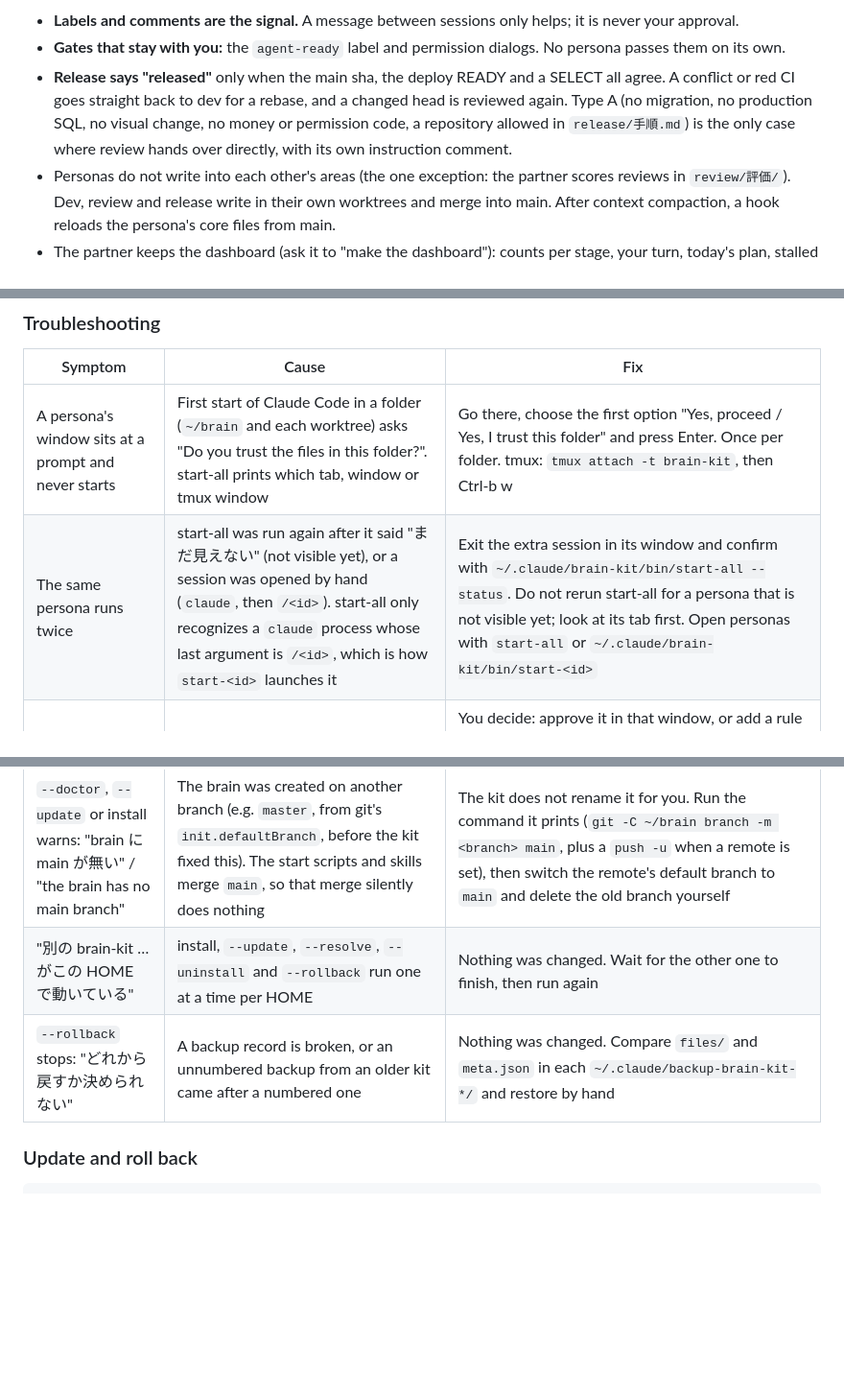
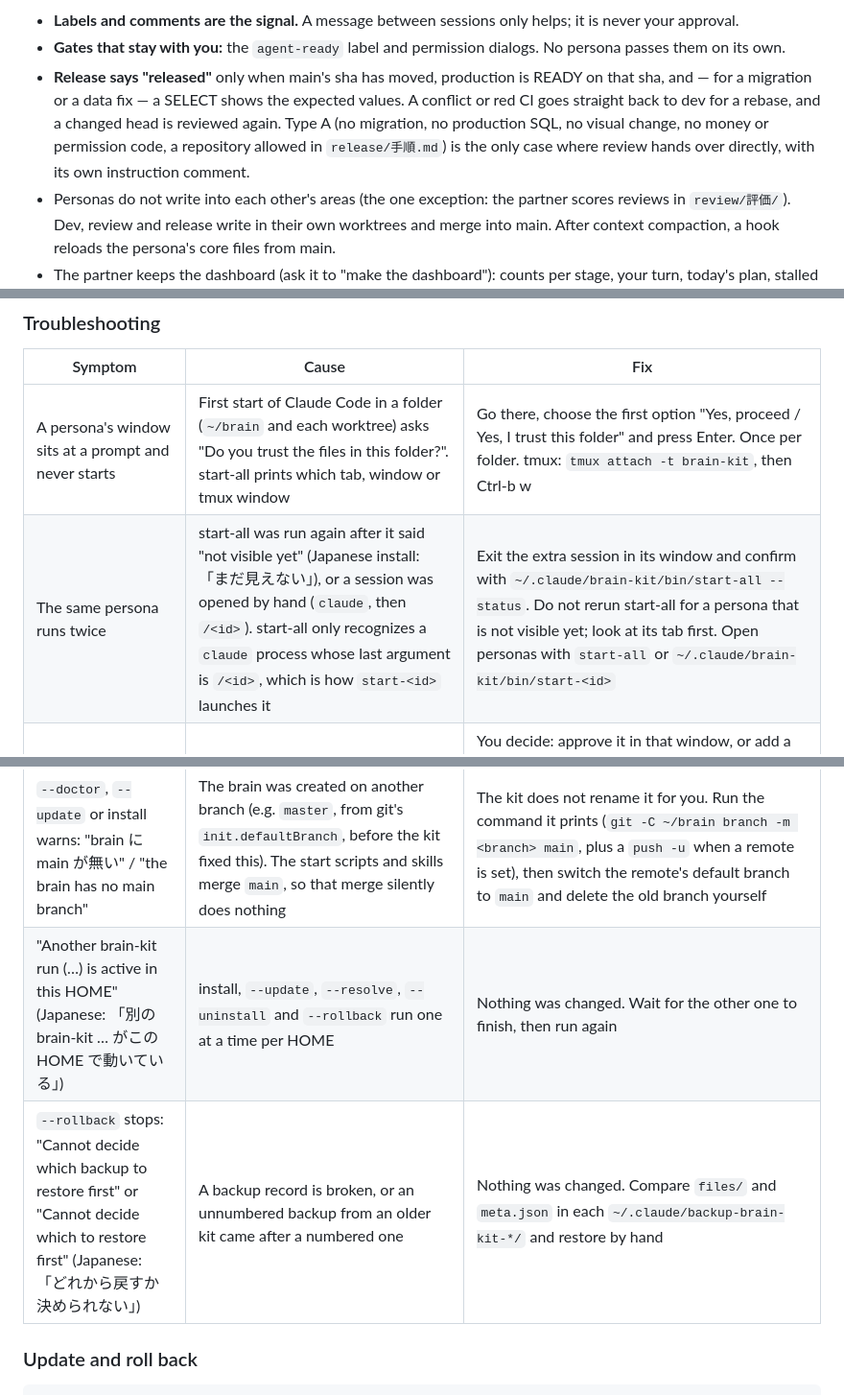
Before and after one commit to chocochocopipip/brain-kit, a Markdown page: README.md, 3 parts joined by grey strips. Shown at 96% size. Rendered like a GitHub page; blank space fills up the shorter version.

Commit message:
README：「入った」の SELECT は migration・データ修正のときだけ、英語の困ったときは英語で出る文言を引く（#30 のレビュー）
Co-Authored-By: Claude Opus 5.5 <noreply@anthropic.com>

```diff
--- a/README.md
+++ b/README.md
@@ -54,7 +54,7 @@ flowchart LR
 
 - **Labels and comments are the signal.** A message between sessions only helps; it is never your approval.
 - **Gates that stay with you:** the `agent-ready` label and permission dialogs. No persona passes them on its own.
-- **Release says "released"** only when the main sha, the deploy READY and a SELECT all agree. A conflict or red CI goes straight back to dev for a rebase, and a changed head is reviewed again. Type A (no migration, no production SQL, no visual change, no money or permission code, a repository allowed in `release/手順.md`) is the only case where review hands over directly, with its own instruction comment.
+- **Release says "released"** only when main's sha has moved, production is READY on that sha, and — for a migration or a data fix — a SELECT shows the expected values. A conflict or red CI goes straight back to dev for a rebase, and a changed head is reviewed again. Type A (no migration, no production SQL, no visual change, no money or permission code, a repository allowed in `release/手順.md`) is the only case where review hands over directly, with its own instruction comment.
 - Personas do not write into each other's areas (the one exception: the partner scores reviews in `review/評価/`). Dev, review and release write in their own worktrees and merge into main. After context compaction, a hook reloads the persona's core files from main.
 - The partner keeps the dashboard (ask it to "make the dashboard"): counts per stage, your turn, today's plan, stalled work.
 
@@ -63,12 +63,12 @@ flowchart LR
 | Symptom | Cause | Fix |
 |---|---|---|
 | A persona's window sits at a prompt and never starts | First start of Claude Code in a folder (`~/brain` and each worktree) asks "Do you trust the files in this folder?". start-all prints which tab, window or tmux window | Go there, choose the first option "Yes, proceed / Yes, I trust this folder" and press Enter. Once per folder. tmux: `tmux attach -t brain-kit`, then Ctrl-b w |
-| The same persona runs twice | start-all was run again after it said "まだ見えない" (not visible yet), or a session was opened by hand (`claude`, then `/<id>`). start-all only recognizes a `claude` process whose last argument is `/<id>`, which is how `start-<id>` launches it | Exit the extra session in its window and confirm with `~/.claude/brain-kit/bin/start-all --status`. Do not rerun start-all for a persona that is not visible yet; look at its tab first. Open personas with `start-all` or `~/.claude/brain-kit/bin/start-<id>` |
+| The same persona runs twice | start-all was run again after it said "not visible yet" (Japanese install: 「まだ見えない」), or a session was opened by hand (`claude`, then `/<id>`). start-all only recognizes a `claude` process whose last argument is `/<id>`, which is how `start-<id>` launches it | Exit the extra session in its window and confirm with `~/.claude/brain-kit/bin/start-all --status`. Do not rerun start-all for a persona that is not visible yet; look at its tab first. Open personas with `start-all` or `~/.claude/brain-kit/bin/start-<id>` |
 | A persona stops: a permission prompt or the classifier blocked it | Intended. Personas do not retry a blocked action in another form and never hand it to another persona; permission dialogs are your gate | You decide: approve it in that window, or add a rule to `permissions.allow` in `~/.claude/settings.json` yourself (general Claude Code practice; the kit itself does not guide this step). The kit only adds a three-line minimal example when `permissions` is missing and never touches it afterwards. For the release persona alone, see `--release-permissions` below |
 | Install stops: `~/brain` already exists | An earlier brain-kit, or your own vault, is there | brain-kit already there: `--update`. Your own vault: `--brain-merge` (adds only what is missing) or `--brain <dir>` |
 | `--doctor`, `--update` or install warns: "brain に main が無い" / "the brain has no main branch" | The brain was created on another branch (e.g. `master`, from git's `init.defaultBranch`, before the kit fixed this). The start scripts and skills merge `main`, so that merge silently does nothing | The kit does not rename it for you. Run the command it prints (`git -C ~/brain branch -m <branch> main`, plus a `push -u` when a remote is set), then switch the remote's default branch to `main` and delete the old branch yourself |
-| "別の brain-kit … がこの HOME で動いている" | install, `--update`, `--resolve`, `--uninstall` and `--rollback` run one at a time per HOME | Nothing was changed. Wait for the other one to finish, then run again |
-| `--rollback` stops: "どれから戻すか決められない" | A backup record is broken, or an unnumbered backup from an older kit came after a numbered one | Nothing was changed. Compare `files/` and `meta.json` in each `~/.claude/backup-brain-kit-*/` and restore by hand |
+| "Another brain-kit run (…) is active in this HOME" (Japanese: 「別の brain-kit … がこの HOME で動いている」) | install, `--update`, `--resolve`, `--uninstall` and `--rollback` run one at a time per HOME | Nothing was changed. Wait for the other one to finish, then run again |
+| `--rollback` stops: "Cannot decide which backup to restore first" or "Cannot decide which to restore first" (Japanese: 「どれから戻すか決められない」) | A backup record is broken, or an unnumbered backup from an older kit came after a numbered one | Nothing was changed. Compare `files/` and `meta.json` in each `~/.claude/backup-brain-kit-*/` and restore by hand |
 
 ### Update and roll back
 
```
Also changed, not shown: other parts of README.md (+2 -2 lines).
